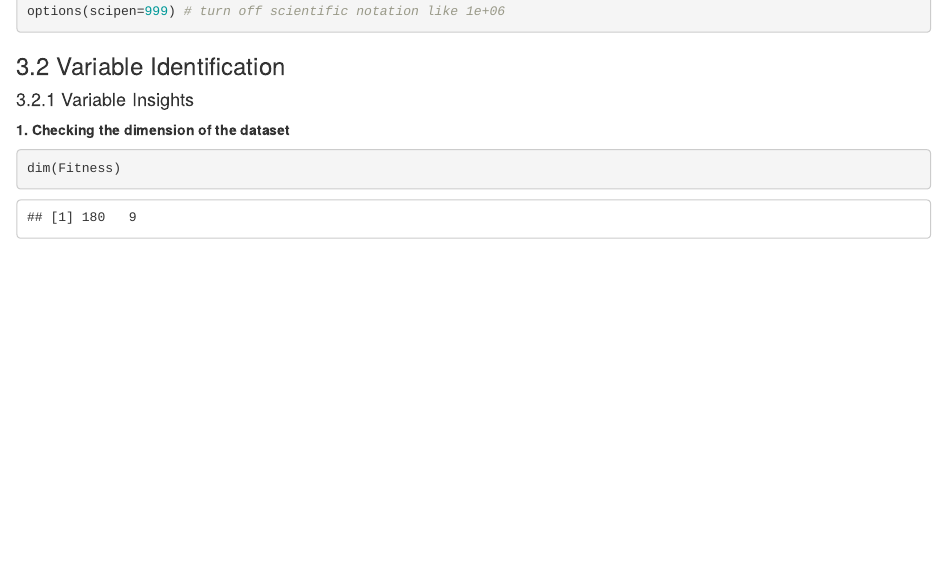
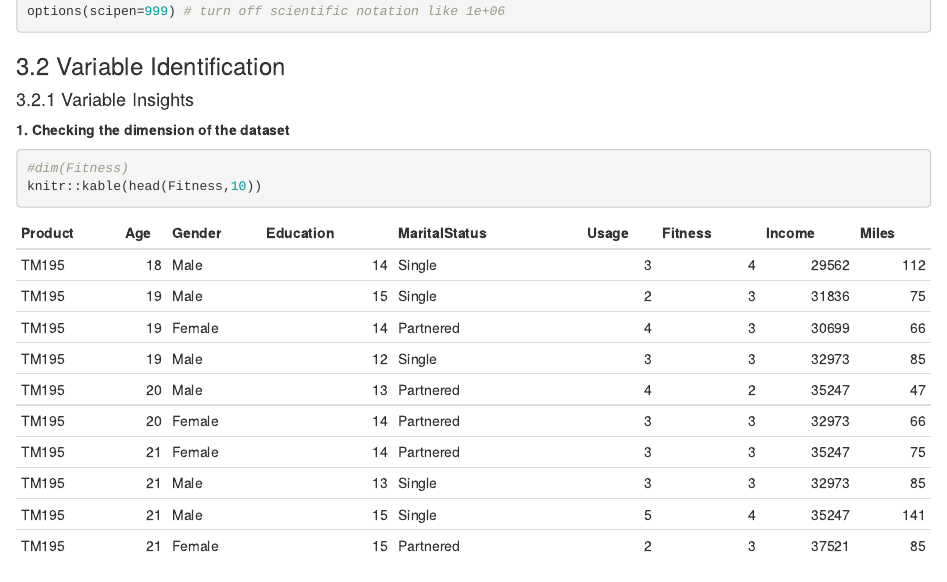
Before and after one commit to g-spurthi/g-spurthi.github.io, an R Markdown document (_source/2020-07-10-CardioFit.RMD): the page in a window 1100 px wide, from 1100 px down. Rendered offline with R 4.5, knitr and Pandoc, with nearby package versions.

Commit message:
Update 2020-07-10-CardioFit.RMD

````diff
--- a/_source/2020-07-10-CardioFit.RMD
+++ b/_source/2020-07-10-CardioFit.RMD
@@ -88,7 +88,8 @@ options(scipen=999) # turn off scientific notation like 1e+06
 
 **1. Checking the dimension of the dataset**
 ```{r}
-dim(Fitness)
+#dim(Fitness)
+knitr::kable(head(Fitness,10))
 
 ```
 * The dataset has 180 rows and 9 columns
````
